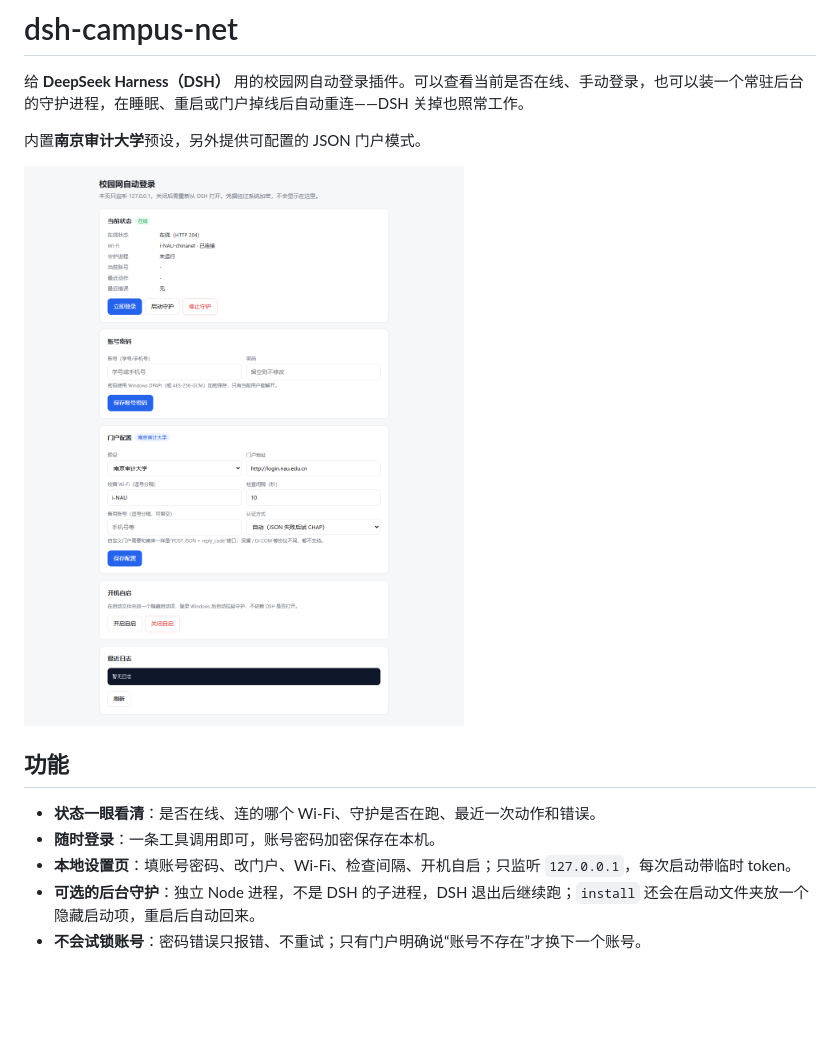
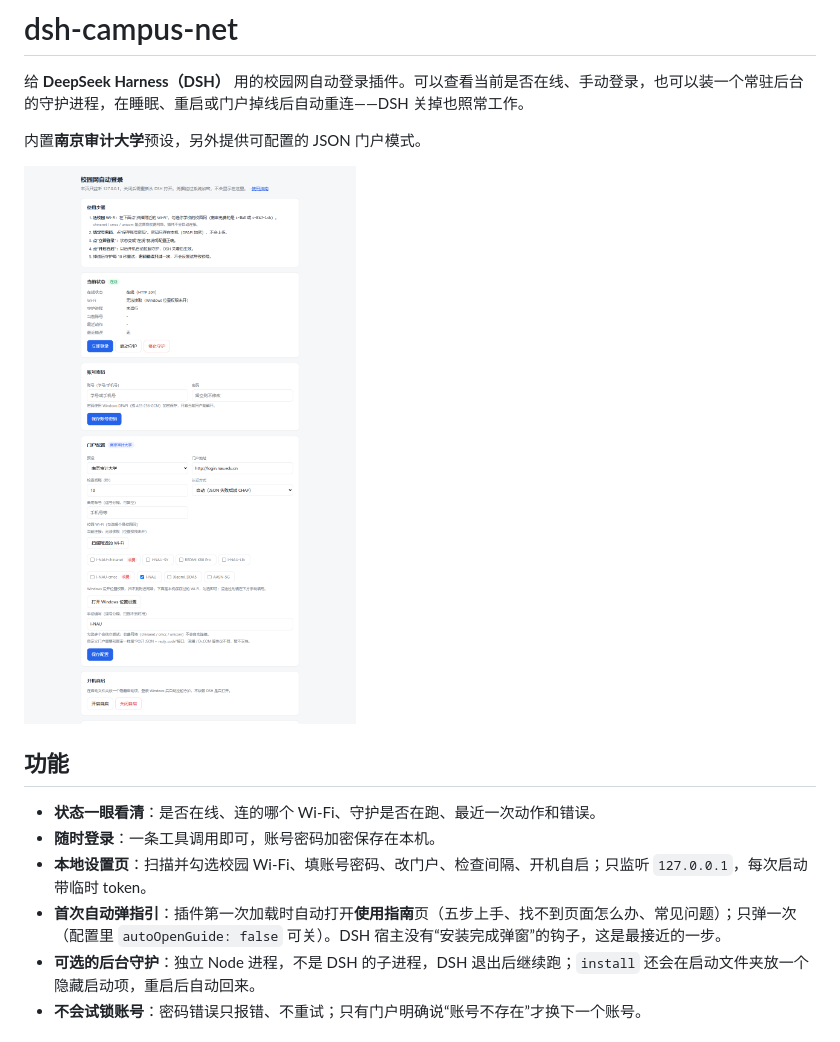
Before and after one commit to GUANUI/dsh-campus-net, a Markdown page: README.zh.md, the part around one of its changes. GitHub-like rendering; pictures changed too: docs/settings.png; blank space fills up the shorter version.

```diff
--- a/README.zh.md
+++ b/README.zh.md
@@ -10,7 +10,8 @@
 
 - **状态一眼看清**：是否在线、连的哪个 Wi-Fi、守护是否在跑、最近一次动作和错误。
 - **随时登录**：一条工具调用即可，账号密码加密保存在本机。
-- **本地设置页**：填账号密码、改门户、Wi-Fi、检查间隔、开机自启；只监听 `127.0.0.1`，每次启动带临时 token。
+- **本地设置页**：扫描并勾选校园 Wi-Fi、填账号密码、改门户、检查间隔、开机自启；只监听 `127.0.0.1`，每次启动带临时 token。
+- **首次自动弹指引**：插件第一次加载时自动打开**使用指南**页（五步上手、找不到页面怎么办、常见问题）；只弹一次（配置里 `autoOpenGuide: false` 可关）。DSH 宿主没有“安装完成弹窗”的钩子，这是最接近的一步。
 - **可选的后台守护**：独立 Node 进程，不是 DSH 的子进程，DSH 退出后继续跑；`install` 还会在启动文件夹放一个隐藏启动项，重启后自动回来。
 - **不会试锁账号**：密码错误只报错、不重试；只有门户明确说“账号不存在”才换下一个账号。
 
```
Also changed, not shown: other parts of README.zh.md (+15 -4 lines), README.md (+17 -5 lines), docs/guide.png (added), 5 other files.
